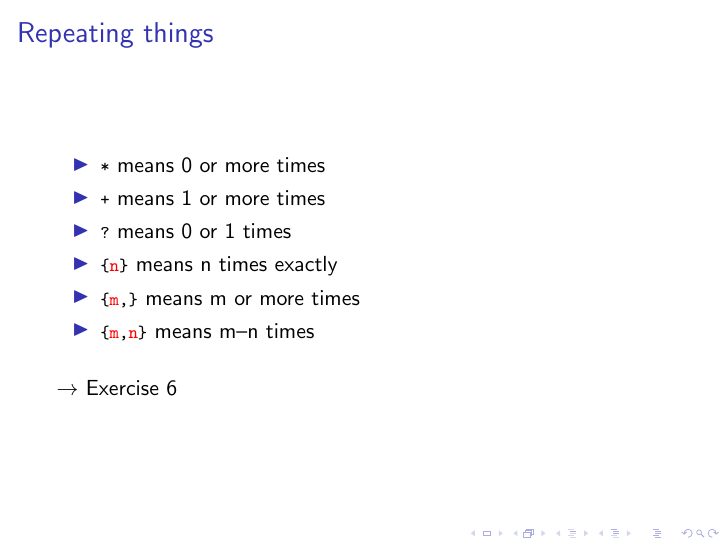
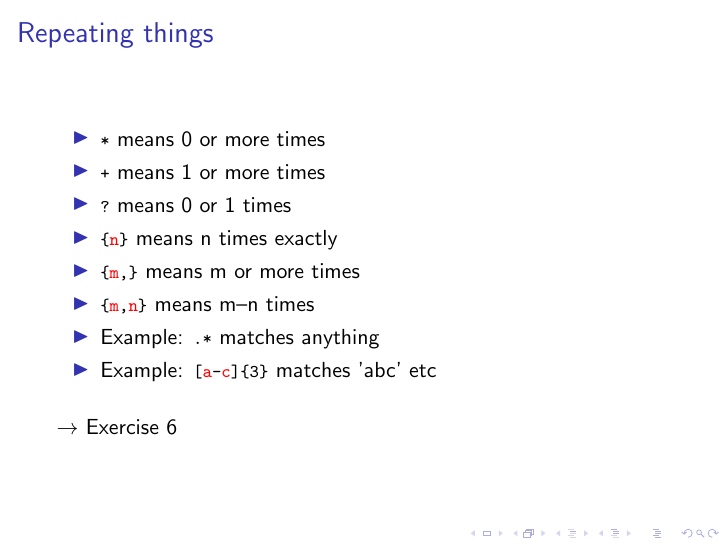
Before and after one commit to michelleful/RegexTutorial, LaTeX slides (presentation.tex): page 14 of 14. Compiled offline with pdfLaTeX.

```diff
--- a/presentation.tex
+++ b/presentation.tex
@@ -291,6 +291,8 @@
  \item \lstinline$\{n\}$ means n times exactly
  \item \lstinline$\{m,\}$ means m or more times
  \item \lstinline$\{m,n\}$ means m--n times
+ \item Example: \lstinline$.*$ matches anything
+ \item Example: \lstinline$[a-c]\{3\}$ matches 'abc' etc
 \end{itemize}
 
 \bigskip
```
Also changed, not shown: presentation.pdf, 1 other file.
